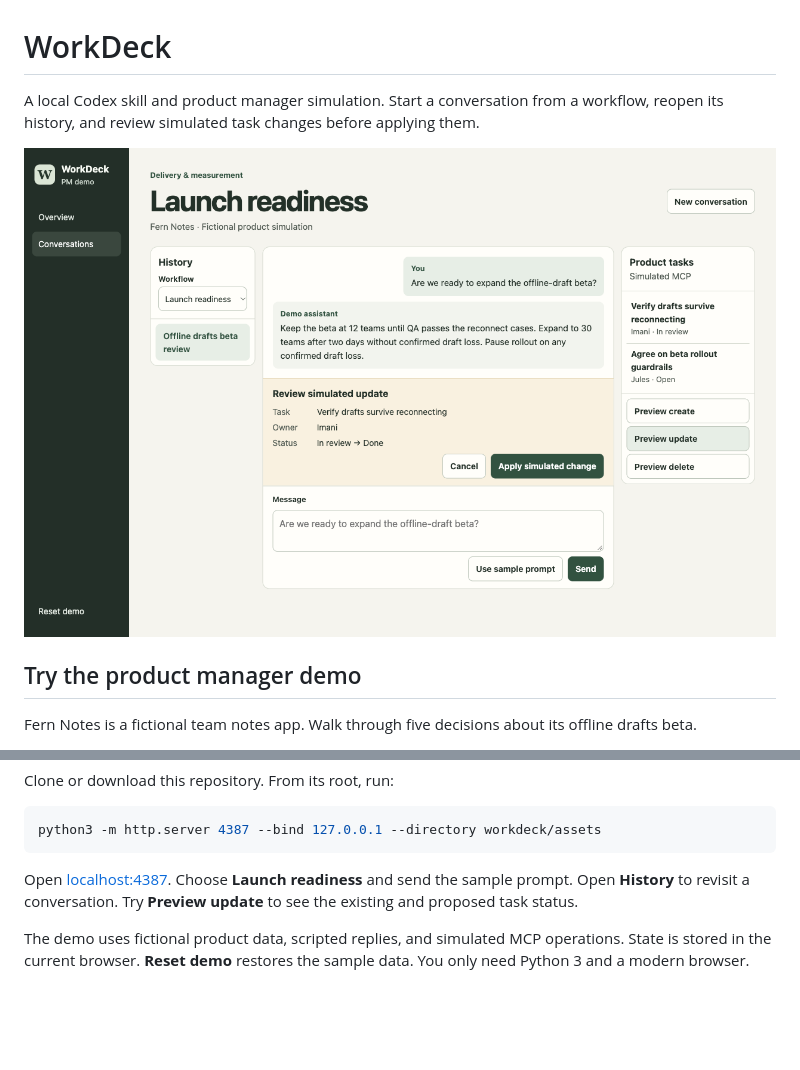
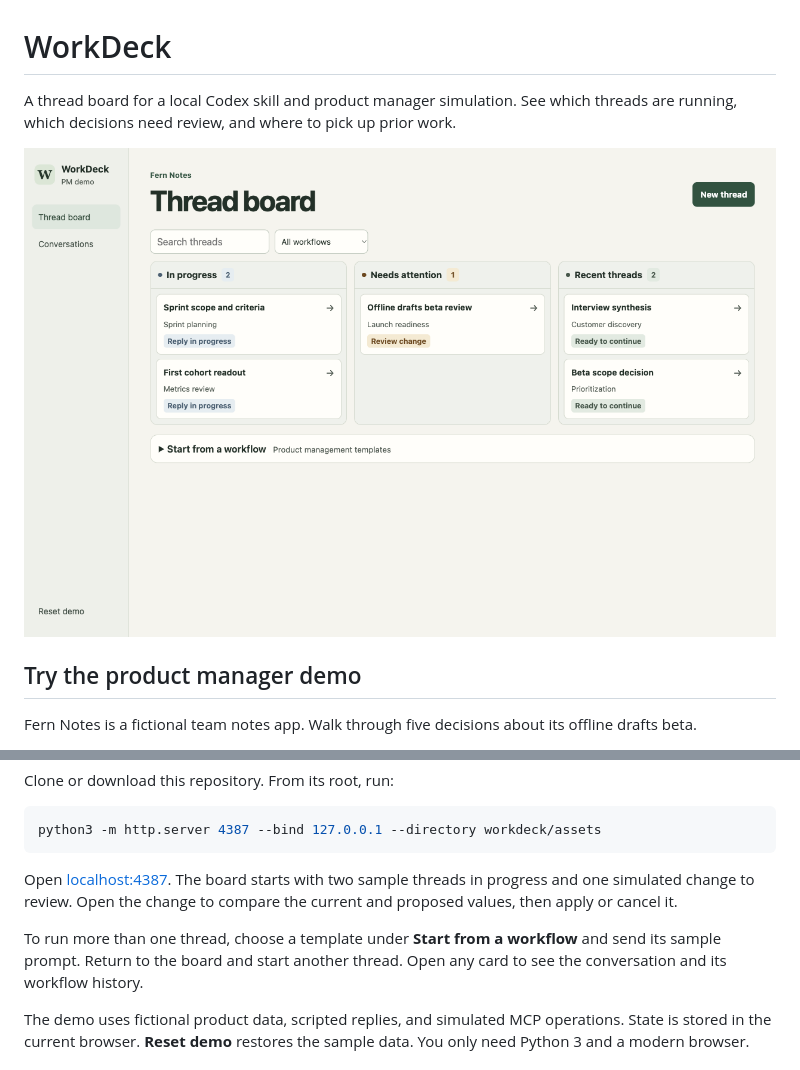
Before and after one commit to rolee5293/WorkDeck, a Markdown page: README.md, 2 parts joined by grey strips. Drawn GitHub-style; pictures changed too: preview.png; blank space fills up the shorter version.

Commit message:
Make the thread board the WorkDeck home

````diff
--- a/README.md
+++ b/README.md
@@ -1,4 +1,4 @@
 # WorkDeck
 
-A local Codex skill and product manager simulation. Start a conversation from a workflow, reopen its history, and review simulated task changes before applying them.
+A thread board for a local Codex skill and product manager simulation. See which threads are running, which decisions need review, and where to pick up prior work.
 
@@ -22,7 +22,9 @@ Clone or download this repository. From its root, run:
 python3 -m http.server 4387 --bind 127.0.0.1 --directory workdeck/assets
 ```
 
-Open [localhost:4387](http://127.0.0.1:4387). Choose **Launch readiness** and send the sample prompt. Open **History** to revisit a conversation. Try **Preview update** to see the existing and proposed task status.
+Open [localhost:4387](http://127.0.0.1:4387). The board starts with two sample threads in progress and one simulated change to review. Open the change to compare the current and proposed values, then apply or cancel it.
+
+To run more than one thread, choose a template under **Start from a workflow** and send its sample prompt. Return to the board and start another thread. Open any card to see the conversation and its workflow history.
 
 The demo uses fictional product data, scripted replies, and simulated MCP operations. State is stored in the current browser. **Reset demo** restores the sample data. You only need Python 3 and a modern browser.
 
````
Also changed, not shown: other parts of README.md (+1 -1 lines), workdeck/SKILL.md (+3 -3 lines), 3 other files.
